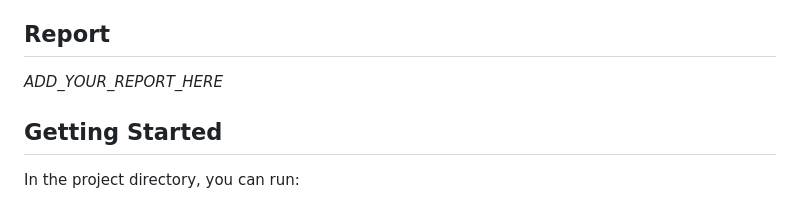
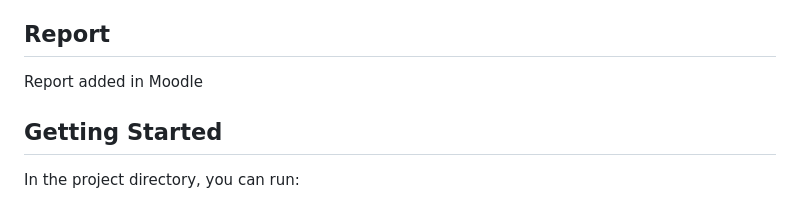
Before and after one commit to Noroff-FED-Campus-Assignments/fed-y1-javascript-course-assignment_list-detail-with-api-alexvedt, a Markdown page: README.md, the part around the change. Drawn GitHub-style.

Commit message:
Report fix

```diff
--- a/README.md
+++ b/README.md
@@ -15,7 +15,7 @@ This project was bootstrapped with Vite.
 
 ## Report
 
-_ADD_YOUR_REPORT_HERE_
+Report added in Moodle
 
 ## Getting Started
 
```
